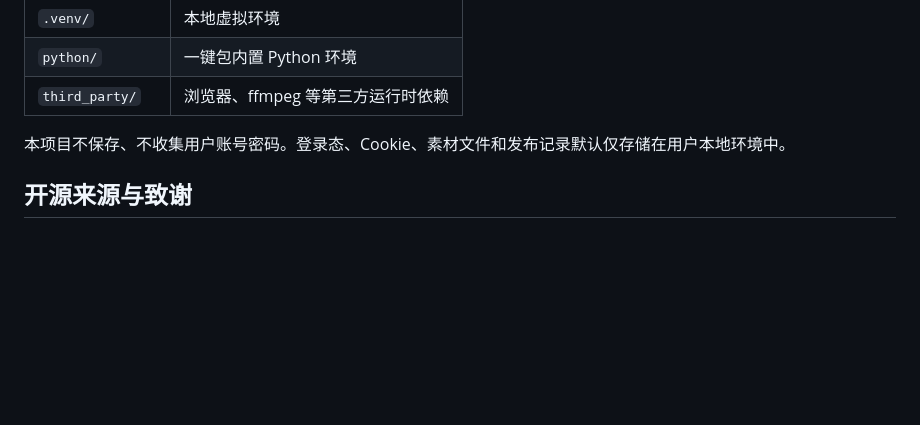
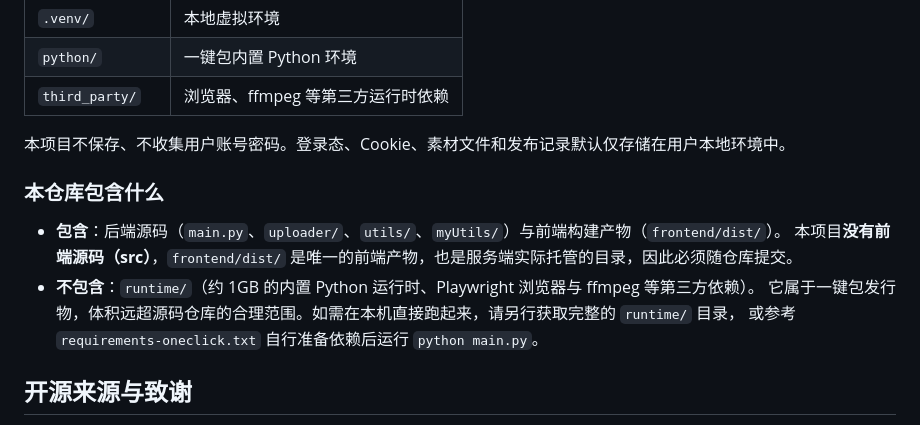
Before and after one commit to Yuzhou-Zang/fenfa, a Markdown page: README.md, the part around the change. Rendered like a GitHub page; blank space fills up the shorter version.

Commit message:
docs: 补充仓库说明，明确 runtime 与 frontend/dist 的取舍

```diff
--- a/README.md
+++ b/README.md
@@ -142,6 +142,14 @@ DEBUG_SKIP_FINAL_PUBLISH = True
 
 本项目不保存、不收集用户账号密码。登录态、Cookie、素材文件和发布记录默认仅存储在用户本地环境中。
 
+### 本仓库包含什么
+
+- **包含**：后端源码（`main.py`、`uploader/`、`utils/`、`myUtils/`）与前端构建产物（`frontend/dist/`）。
+  本项目**没有前端源码（src）**，`frontend/dist/` 是唯一的前端产物，也是服务端实际托管的目录，因此必须随仓库提交。
+- **不包含**：`runtime/`（约 1GB 的内置 Python 运行时、Playwright 浏览器与 ffmpeg 等第三方依赖）。
+  它属于一键包发行物，体积远超源码仓库的合理范围。如需在本机直接跑起来，请另行获取完整的 `runtime/` 目录，
+  或参考 `requirements-oneclick.txt` 自行准备依赖后运行 `python main.py`。
+
 ## 开源来源与致谢
 
 本项目基于 [zydgmail/social-auto-upload](https://github.com/zydgmail/social-auto-upload) 进行二次开发，重点面向本地一键启动、可视化发布中心、多平台预发布检查和发布流程稳定性优化。
```
